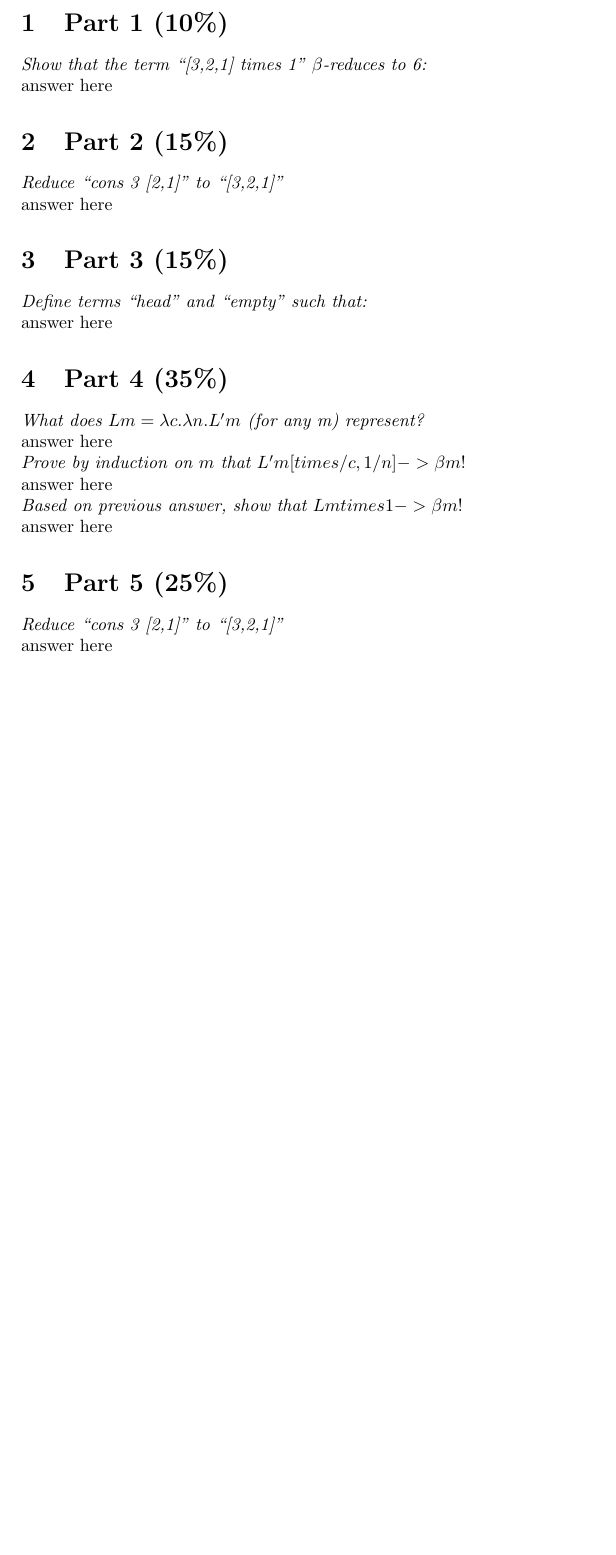
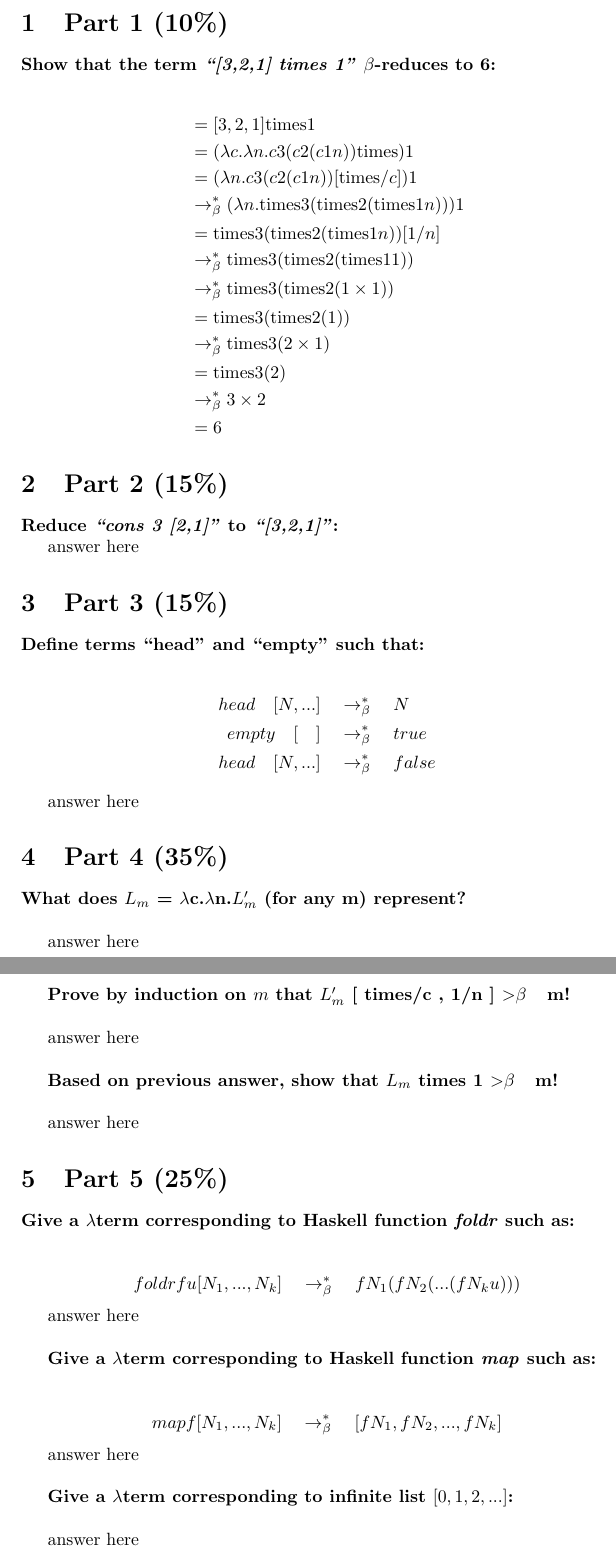
Before and after one commit to Adamouization/Lambda-Calculus-Proofs, a LaTeX document (coursework2.tex): part of page 3 of 3 before the commit and two parts of pages 2 and 3 of 3 after it, the two joined at a grey line, cut so that both start at the same text, the shorter picture padded with empty space. Compiled offline with pdfLaTeX.

Commit message:
document layout + part 1

```diff
--- a/coursework2.tex
+++ b/coursework2.tex
@@ -18,28 +26,82 @@
 	\section{Part 1 (10\%)}
-\textit{Show that the term ``[3,2,1] times 1'' $\beta$-reduces to 6:}\\
+	\textbf{Show that the term \textit{``[3,2,1] times 1''} $\beta$-reduces to 6:}
+
+	\begin{align*}
+		&= [3,2,1] \tim 1 \\
+		&= (\la c. \la n . c3(c2(c 1 n)) \tim ) 1 \\
+		&= (\la n . c3(c2(c 1 n)) [\tim / c ] ) 1 \\
+		&\equals (\la n . \tim 3(\tim 2(\tim 1 n))) 1 \\
+		&= \tim 3(\tim 2(\tim 1 n)) [1/n] \\
+		&\equals \tim 3(\tim 2(\tim 1 1)) \\
+		&\equals \tim 3(\tim 2(1 \times 1)) \\
+		&= \tim 3(\tim 2(1)) \\
+		&\equals \tim 3(2 \times 1) \\
+		&= \tim 3(2) \\
+		&\equals 3 \times 2 \\
+		&= 6
+	\end{align*}
+
+	% _________________________________ PART 2 _________________________________
+
+
+	\section{Part 2 (15\%)}
+	\textbf{Reduce \textit{``cons 3 [2,1]''} to \textit{``[3,2,1]''}:}
+
 	answer here
 
-\section{Part 2 (15\%)}
-\textit{Reduce ``cons 3 [2,1]'' to ``[3,2,1]''}\\
+	% _________________________________ PART 3 _________________________________
+
+	\section{Part 3 (15\%)}
+	\textbf{Define terms ``head'' and ``empty'' such that:}
+
+	\begin{align*}
+		head \sa [ N, ...] &\equalsT  N\\
+		empty \sa [\sa] &\equalsT true\\
+		head \sa [ N, ...] &\equalsT false
+	\end{align*}
+
 	answer here
 
-\section{Part 3 (15\%)}
-\textit{Define terms ``head'' and ``empty'' such that:}\\
+	% _________________________________ PART 4 _________________________________
+
+	\section{Part 4 (35\%)}
+
+	\textbf{What does $L_m$ = \lamb c.\lamb n.$L'_m$ (for any m) represent?}\\
+
+	answer here
+	\newline
+
+	\textbf{Prove by induction on $m$ that $L'_m$ [ times/c , 1/n ] $>$\be \quad m!}\\
+
+	answer here
+	\newline
+
+	\textbf{Based on previous answer, show that $L_m$ times 1  $>$\be \quad m!}\\
+
 	answer here
 
-\section{Part 4 (35\%)}
-\textit{What does $Lm = \lambda c.\lambda n.L'm$ (for any m) represent?}\\
+	% _________________________________ PART 5 _________________________________
+
+	\section{Part 5 (25\%)}
+
+	\textbf{Give a \lamb term corresponding to Haskell function \textit{foldr} such as:}\\
+
+	\begin{equation*}
+		foldr  f  u [N_1,...,N_k] \equalsT f N_1(f N_2(...(f N_k u)))
+	\end{equation*}
+
 	answer here\\
-\textit{Prove by induction on $m$ that $L'm [times/c , 1/n] -> \beta m!$}\\
+
+	\textbf{Give a \lamb term corresponding to Haskell function \textit{map} such as:}\\
+
+	\begin{equation*}
+		map  f [N_1,...,N_k] \equalsT [f N_1,f N_2,...,f N_k]
+	\end{equation*}
+
 	answer here\\
-\textit{Based on previous answer, show that $Lm times 1 -> \beta m!$}\\
+
+	\textbf{Give a \lamb term corresponding to infinite list $[0,1,2,...]$:}\\
+
 	answer here
 
-\section{Part 5 (25\%)}
-\textit{Reduce ``cons 3 [2,1]'' to ``[3,2,1]''}\\
-answer here
-
-
-
-
 \end{document}
```
Also changed, not shown: coursework2.tex (12 more changed lines), 1 other file. Lines whose indentation alone changed are shown as unchanged.
